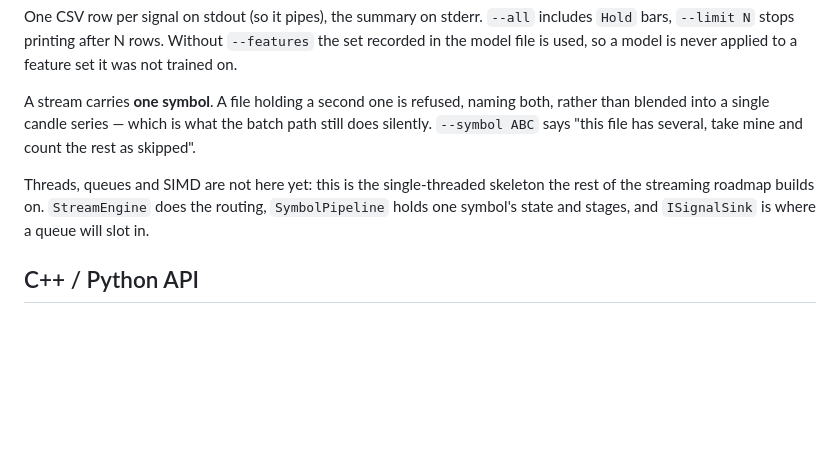
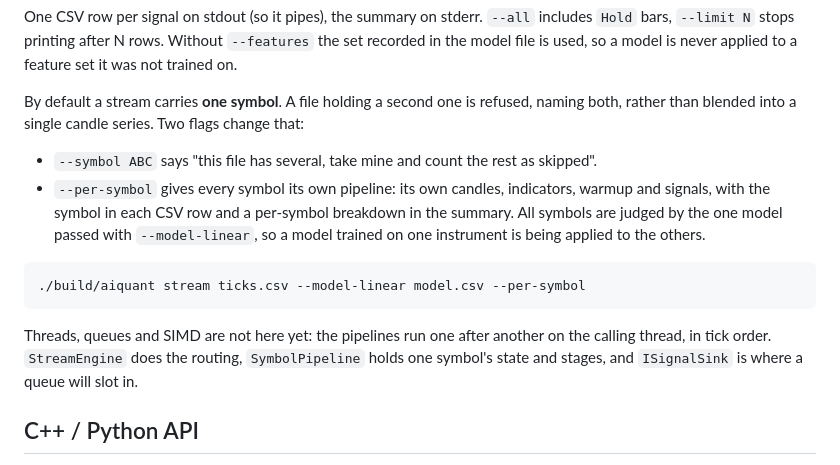
Before and after one commit to djbs291/AiQuant, a Markdown page: README.md, the part around the change. GitHub-like rendering; blank space fills up the shorter version.

Commit message:
docs: --per-symbol, and what the routing step leaves for the workers
Co-Authored-By: Claude Opus 5.5 <noreply@anthropic.com>

````diff
--- a/README.md
+++ b/README.md
@@ -78,13 +78,22 @@ One CSV row per signal on stdout (so it pipes), the summary on stderr. `--all` i
 bars, `--limit N` stops printing after N rows. Without `--features` the set recorded in the
 model file is used, so a model is never applied to a feature set it was not trained on.
 
-A stream carries **one symbol**. A file holding a second one is refused, naming both, rather
-than blended into a single candle series — which is what the batch path still does silently.
-`--symbol ABC` says "this file has several, take mine and count the rest as skipped".
+By default a stream carries **one symbol**. A file holding a second one is refused, naming
+both, rather than blended into a single candle series. Two flags change that:
 
-Threads, queues and SIMD are not here yet: this is the single-threaded skeleton the rest of the
-streaming roadmap builds on. `StreamEngine` does the routing, `SymbolPipeline` holds one
-symbol's state and stages, and `ISignalSink` is where a queue will slot in.
+- `--symbol ABC` says "this file has several, take mine and count the rest as skipped".
+- `--per-symbol` gives every symbol its own pipeline: its own candles, indicators, warmup and
+  signals, with the symbol in each CSV row and a per-symbol breakdown in the summary. All
+  symbols are judged by the one model passed with `--model-linear`, so a model trained on one
+  instrument is being applied to the others.
+
+```bash
+./build/aiquant stream ticks.csv --model-linear model.csv --per-symbol
+```
+
+Threads, queues and SIMD are not here yet: the pipelines run one after another on the calling
+thread, in tick order. `StreamEngine` does the routing, `SymbolPipeline` holds one symbol's
+state and stages, and `ISignalSink` is where a queue will slot in.
 
 ## C++ / Python API
 
````
Also changed, not shown: CLAUDE.md (+6 -4 lines), docs/ProjectStatus.md (+1 -1 lines).
